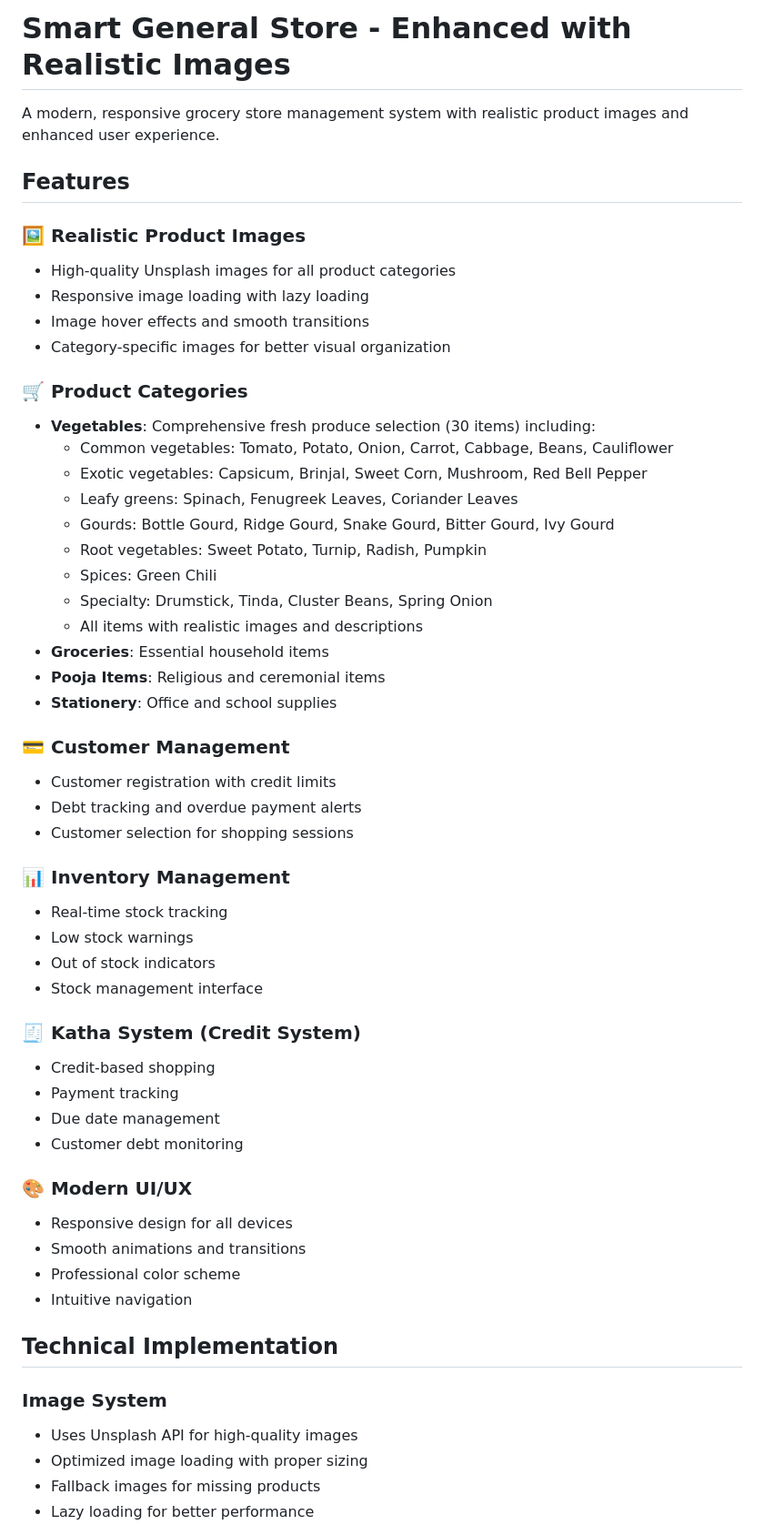
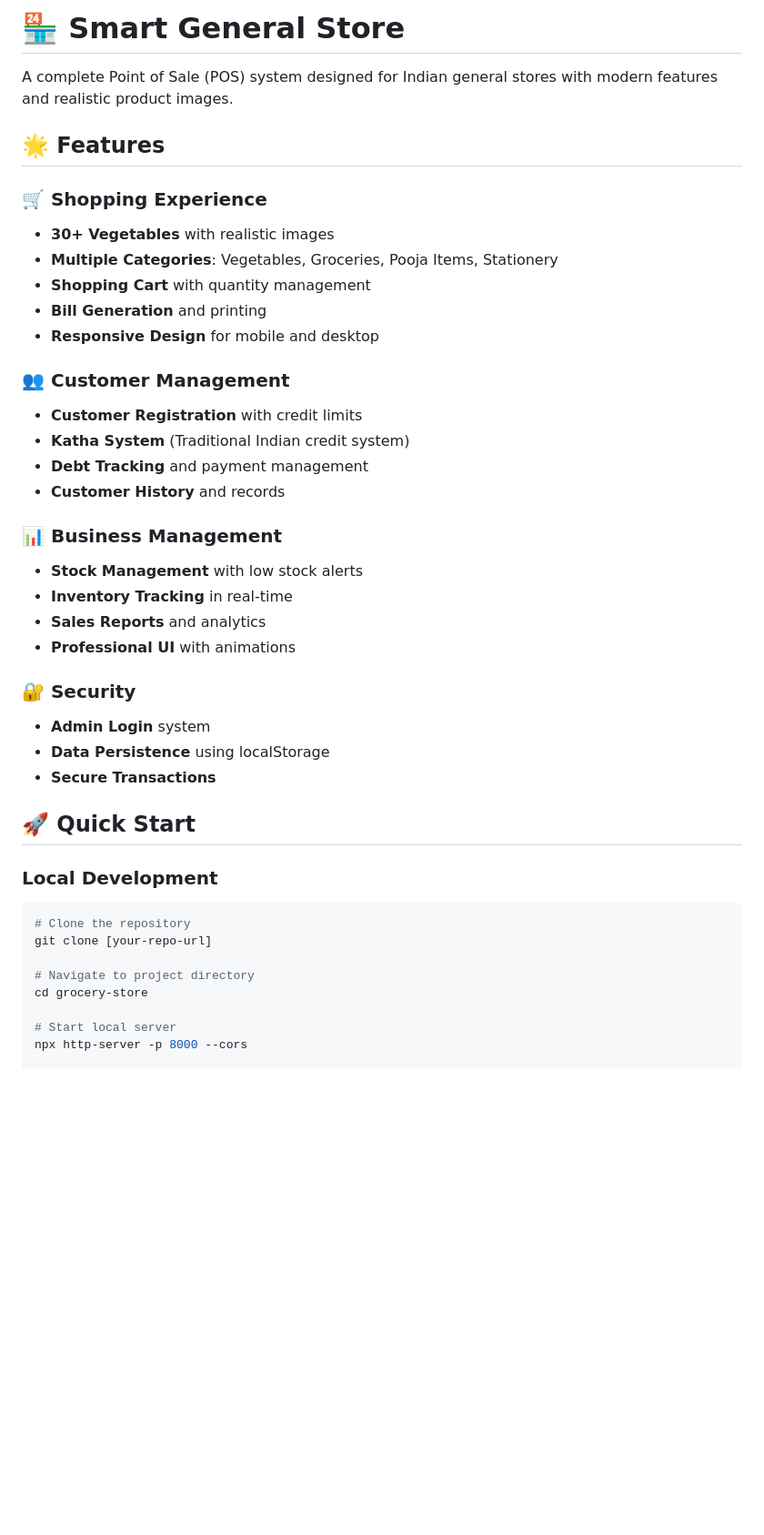
Before and after one commit to 2300030101/smart-general-store, a Markdown page: README.md, the part around one of its changes. Shown at 91% size. GitHub-like rendering; blank space fills up the shorter version.

````diff
--- a/README.md
+++ b/README.md
@@ -1,57 +1,43 @@
-# Smart General Store - Enhanced with Realistic Images
+# 🏪 Smart General Store
 
-A modern, responsive grocery store management system with realistic product images and enhanced user experience.
+A complete Point of Sale (POS) system designed for Indian general stores with modern features and realistic product images.
 
-## Features
+## 🌟 Features
 
-### 🖼️ Realistic Product Images
-- High-quality Unsplash images for all product categories
-- Responsive image loading with lazy loading
-- Image hover effects and smooth transitions
-- Category-specific images for better visual organization
+### 🛒 **Shopping Experience**
+- **30+ Vegetables** with realistic images
+- **Multiple Categories**: Vegetables, Groceries, Pooja Items, Stationery
+- **Shopping Cart** with quantity management
+- **Bill Generation** and printing
+- **Responsive Design** for mobile and desktop
 
-### 🛒 Product Categories
-- **Vegetables**: Comprehensive fresh produce selection (30 items) including:
-  - Common vegetables: Tomato, Potato, Onion, Carrot, Cabbage, Beans, Cauliflower
-  - Exotic vegetables: Capsicum, Brinjal, Sweet Corn, Mushroom, Red Bell Pepper
-  - Leafy greens: Spinach, Fenugreek Leaves, Coriander Leaves
-  - Gourds: Bottle Gourd, Ridge Gourd, Snake Gourd, Bitter Gourd, Ivy Gourd
-  - Root vegetables: Sweet Potato, Turnip, Radish, Pumpkin
-  - Spices: Green Chili
-  - Specialty: Drumstick, Tinda, Cluster Beans, Spring Onion
-  - All items with realistic images and descriptions
-- **Groceries**: Essential household items
-- **Pooja Items**: Religious and ceremonial items
-- **Stationery**: Office and school supplies
+### 👥 **Customer Management**
+- **Customer Registration** with credit limits
+- **Katha System** (Traditional Indian credit system)
+- **Debt Tracking** and payment management
+- **Customer History** and records
 
-### 💳 Customer Management
-- Customer registration with credit limits
-- Debt tracking and overdue payment alerts
-- Customer selection for shopping sessions
+### 📊 **Business Management**
+- **Stock Management** with low stock alerts
+- **Inventory Tracking** in real-time
+- **Sales Reports** and analytics
+- **Professional UI** with animations
 
-### 📊 Inventory Management
-- Real-time stock tracking
-- Low stock warnings
-- Out of stock indicators
-- Stock management interface
+### 🔐 **Security**
+- **Admin Login** system
+- **Data Persistence** using localStorage
+- **Secure Transactions**
 
-### 🧾 Katha System (Credit System)
-- Credit-based shopping
-- Payment tracking
-- Due date management
-- Customer debt monitoring
+## 🚀 Quick Start
 
-### 🎨 Modern UI/UX
-- Responsive design for all devices
-- Smooth animations and transitions
-- Professional color scheme
-- Intuitive navigation
+### **Local Development**
+```bash
+# Clone the repository
+git clone [your-repo-url]
 
-## Technical Implementation
+# Navigate to project directory
+cd grocery-store
 
-### Image System
-- Uses Unsplash API for high-quality images
-- Optimized image loading with proper sizing
-- Fallback images for missing products
-- Lazy loading for better performance
+# Start local server
+npx http-server -p 8000 --cors
 
````
Also changed, not shown: other parts of README.md (+113 -52 lines).
